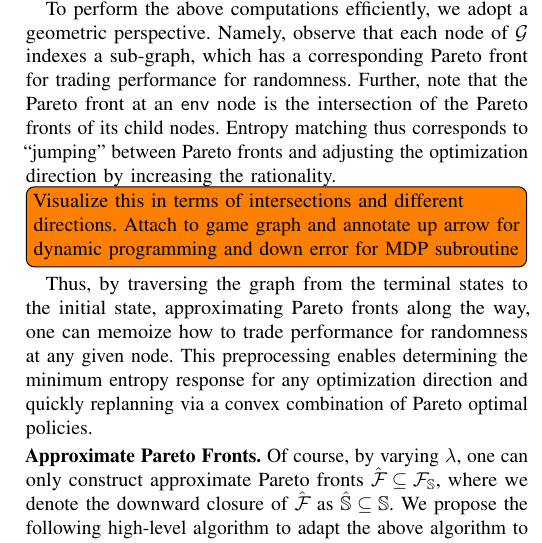
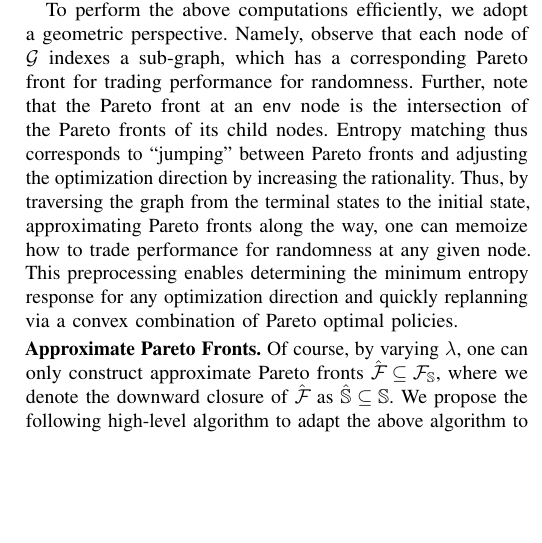
Before and after one commit to mvcisback/RSS21, a LaTeX paper (main.tex, which reads sg.tex): part of one column of page 8 of 11, cut so that both start at the same text, the shorter picture padded with empty space. Compiled offline with pdfLaTeX.

Commit message:
Remove visualize todo

```diff
--- a/sg.tex
+++ b/sg.tex
@@ -117,22 +117,19 @@ We propose approximating the  Pareto front using the same three staged sequence
 rationality coefficients (at the initial state) as the MDP case: (1) endpoints, (2) doubling,
 (3) binary search.
 
- To perform the above computations
-efficiently, we adopt a geometric perspective. Namely, observe that
-each node of $\sg$ indexes a sub-graph, which has a corresponding
-Pareto front for trading performance for randomness. Further, note
-that the Pareto front at an $\pTwo$ node is the intersection of the
-Pareto fronts of its child nodes. Entropy matching thus corresponds to
-``jumping'' between Pareto fronts and adjusting the optimization
-direction by increasing the rationality.  \todo[inline]{Visualize this
-  in terms of intersections and different directions. Attach to game
-  graph and annotate up arrow for dynamic programming and down error
-  for MDP subroutine} Thus, by traversing the graph from the terminal states to
-the initial state, approximating Pareto fronts along the way, one can memoize
-how to trade performance for randomness at any given node. This
-preprocessing enables determining the minimum entropy response for any
-optimization direction and quickly replanning via a convex combination
-of Pareto optimal policies.
+To perform the above computations efficiently, we adopt a geometric
+perspective. Namely, observe that each node of $\sg$ indexes a
+sub-graph, which has a corresponding Pareto front for trading
+performance for randomness. Further, note that the Pareto front at an
+$\pTwo$ node is the intersection of the Pareto fronts of its child
+nodes. Entropy matching thus corresponds to ``jumping'' between Pareto
+fronts and adjusting the optimization direction by increasing the
+rationality.  Thus, by traversing the graph from the terminal states
+to the initial state, approximating Pareto fronts along the way, one
+can memoize how to trade performance for randomness at any given
+node. This preprocessing enables determining the minimum entropy
+response for any optimization direction and quickly replanning via a
+convex combination of Pareto optimal policies.
 
 
 %Finally, these responses can be computed via a standard dynamic programming (topologically from terminal states to the initial state) operation.
```
